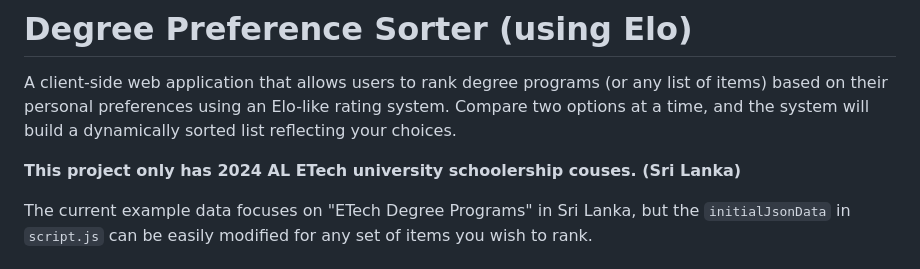
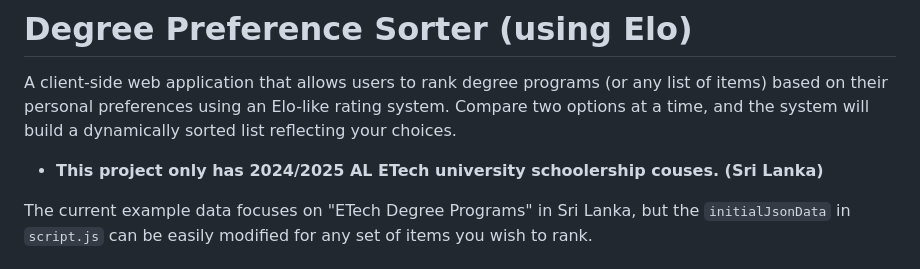
Before and after one commit to AiDarkEzio/Degree-Preference-Elo-Sorter, a Markdown page: readme.md, the part around the change. Drawn GitHub-style.

```diff
--- a/readme.md
+++ b/readme.md
@@ -2,7 +2,7 @@
 
 A client-side web application that allows users to rank degree programs (or any list of items) based on their personal preferences using an Elo-like rating system. Compare two options at a time, and the system will build a dynamically sorted list reflecting your choices.
 
-**This project only has 2024 AL ETech university schoolership couses. (Sri Lanka)**
+- **This project only has 2024/2025 AL ETech university schoolership couses. (Sri Lanka)**
 
 The current example data focuses on "ETech Degree Programs" in Sri Lanka, but the `initialJsonData` in `script.js` can be easily modified for any set of items you wish to rank.
 
```
